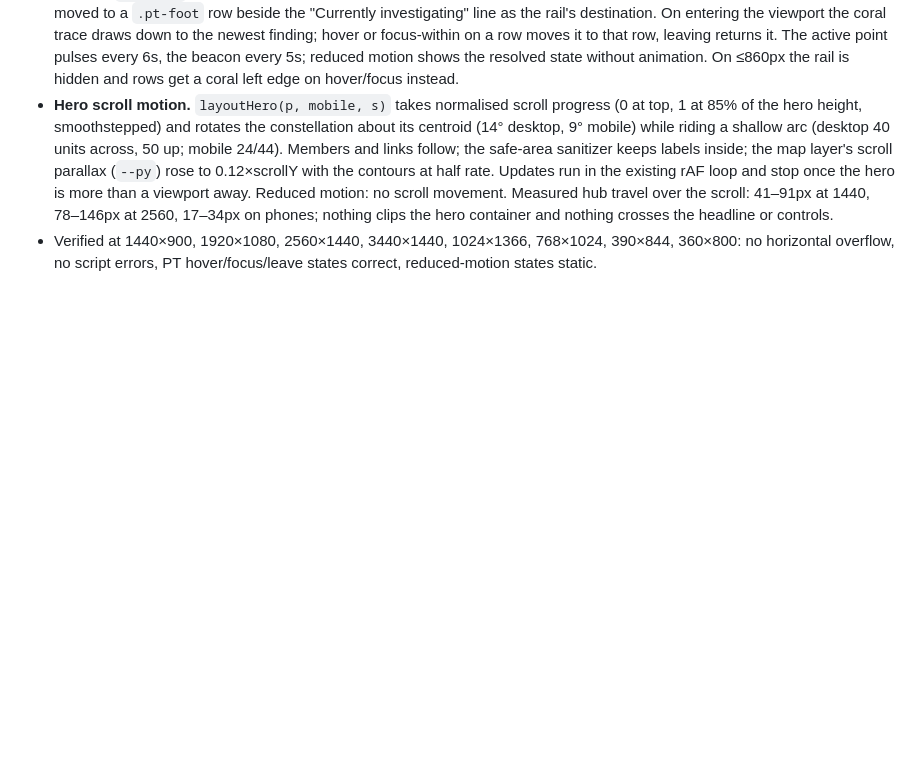
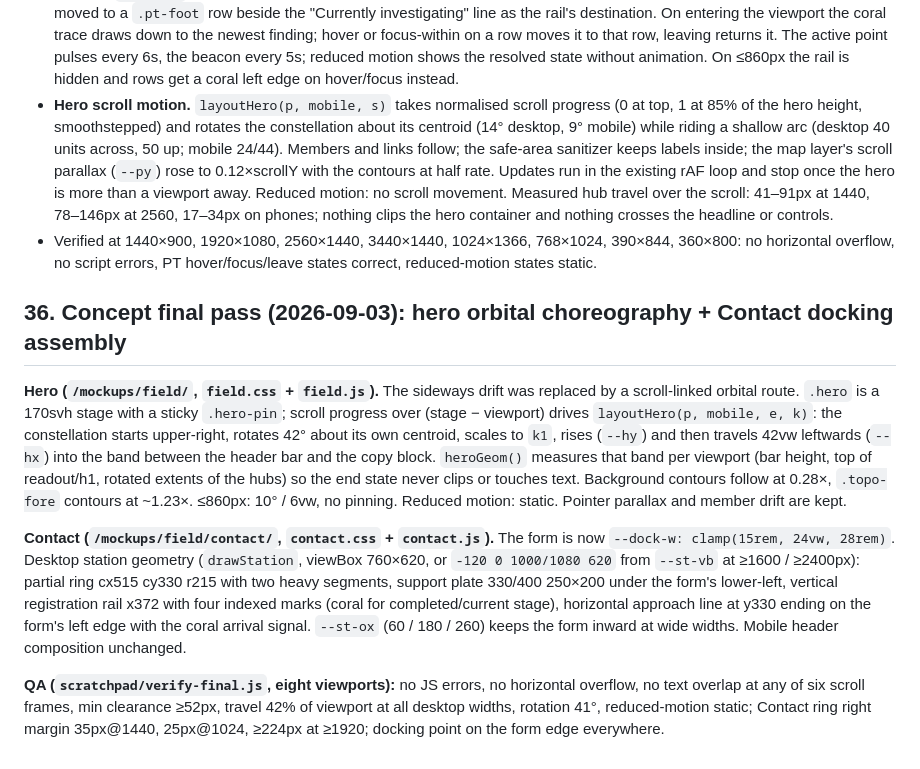
Before and after one commit to detherionx/communitygeeks, a Markdown page: HANDOFF.md, the part around the change. Rendered like a GitHub page; blank space fills up the shorter version.

Commit message:
HANDOFF: section 36, concept final pass
Co-Authored-By: Claude Fable 5.1 <noreply@anthropic.com>

```diff
--- a/HANDOFF.md
+++ b/HANDOFF.md
@@ -418,3 +418,11 @@ All of this lives under `/mockups/field/` (noindex, excluded from collections, n
 - **Public Thinking live-research signal.** A rail SVG (`#pt-signal`, aria-hidden) sits in a 56px column left of the ledger on desktop; `field.js` measures the DOM for one point per row (title centre) and a beacon at "See all Public Thinking", which moved to a `.pt-foot` row beside the "Currently investigating" line as the rail's destination. On entering the viewport the coral trace draws down to the newest finding; hover or focus-within on a row moves it to that row, leaving returns it. The active point pulses every 6s, the beacon every 5s; reduced motion shows the resolved state without animation. On ≤860px the rail is hidden and rows get a coral left edge on hover/focus instead.
 - **Hero scroll motion.** `layoutHero(p, mobile, s)` takes normalised scroll progress (0 at top, 1 at 85% of the hero height, smoothstepped) and rotates the constellation about its centroid (14° desktop, 9° mobile) while riding a shallow arc (desktop 40 units across, 50 up; mobile 24/44). Members and links follow; the safe-area sanitizer keeps labels inside; the map layer's scroll parallax (`--py`) rose to 0.12×scrollY with the contours at half rate. Updates run in the existing rAF loop and stop once the hero is more than a viewport away. Reduced motion: no scroll movement. Measured hub travel over the scroll: 41–91px at 1440, 78–146px at 2560, 17–34px on phones; nothing clips the hero container and nothing crosses the headline or controls.
 - Verified at 1440×900, 1920×1080, 2560×1440, 3440×1440, 1024×1366, 768×1024, 390×844, 360×800: no horizontal overflow, no script errors, PT hover/focus/leave states correct, reduced-motion states static.
+
+## 36. Concept final pass (2026-09-03): hero orbital choreography + Contact docking assembly
+
+**Hero (`/mockups/field/`, `field.css` + `field.js`).** The sideways drift was replaced by a scroll-linked orbital route. `.hero` is a 170svh stage with a sticky `.hero-pin`; scroll progress over (stage − viewport) drives `layoutHero(p, mobile, e, k)`: the constellation starts upper-right, rotates 42° about its own centroid, scales to `k1`, rises (`--hy`) and then travels 42vw leftwards (`--hx`) into the band between the header bar and the copy block. `heroGeom()` measures that band per viewport (bar height, top of readout/h1, rotated extents of the hubs) so the end state never clips or touches text. Background contours follow at 0.28×, `.topo-fore` contours at ~1.23×. ≤860px: 10° / 6vw, no pinning. Reduced motion: static. Pointer parallax and member drift are kept.
+
+**Contact (`/mockups/field/contact/`, `contact.css` + `contact.js`).** The form is now `--dock-w: clamp(15rem, 24vw, 28rem)`. Desktop station geometry (`drawStation`, viewBox 760×620, or `-120 0 1000/1080 620` from `--st-vb` at ≥1600 / ≥2400px): partial ring cx515 cy330 r215 with two heavy segments, support plate 330/400 250×200 under the form's lower-left, vertical registration rail x372 with four indexed marks (coral for completed/current stage), horizontal approach line at y330 ending on the form's left edge with the coral arrival signal. `--st-ox` (60 / 180 / 260) keeps the form inward at wide widths. Mobile header composition unchanged.
+
+**QA (`scratchpad/verify-final.js`, eight viewports):** no JS errors, no horizontal overflow, no text overlap at any of six scroll frames, min clearance ≥52px, travel 42% of viewport at all desktop widths, rotation 41°, reduced-motion static; Contact ring right margin 35px@1440, 25px@1024, ≥224px at ≥1920; docking point on the form edge everywhere.
```
